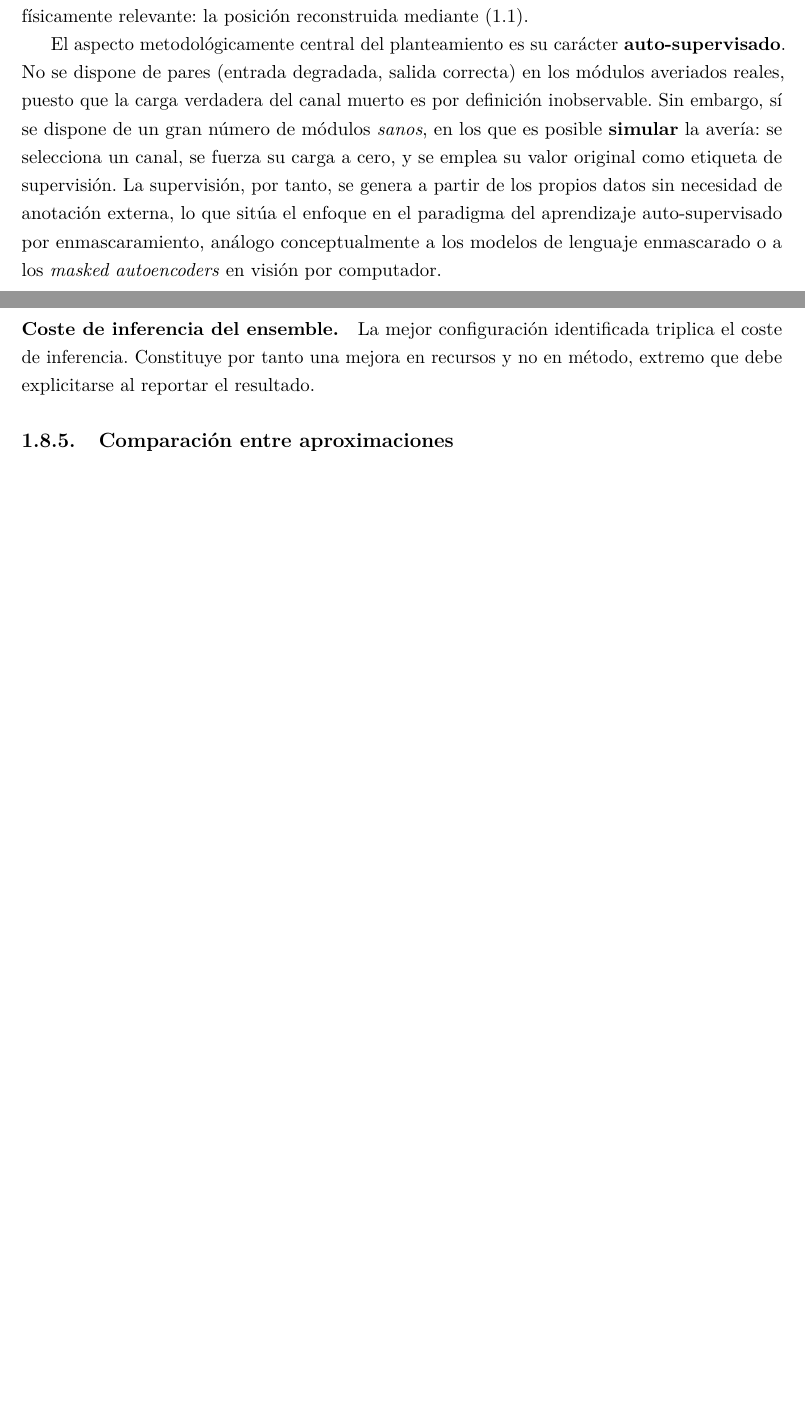
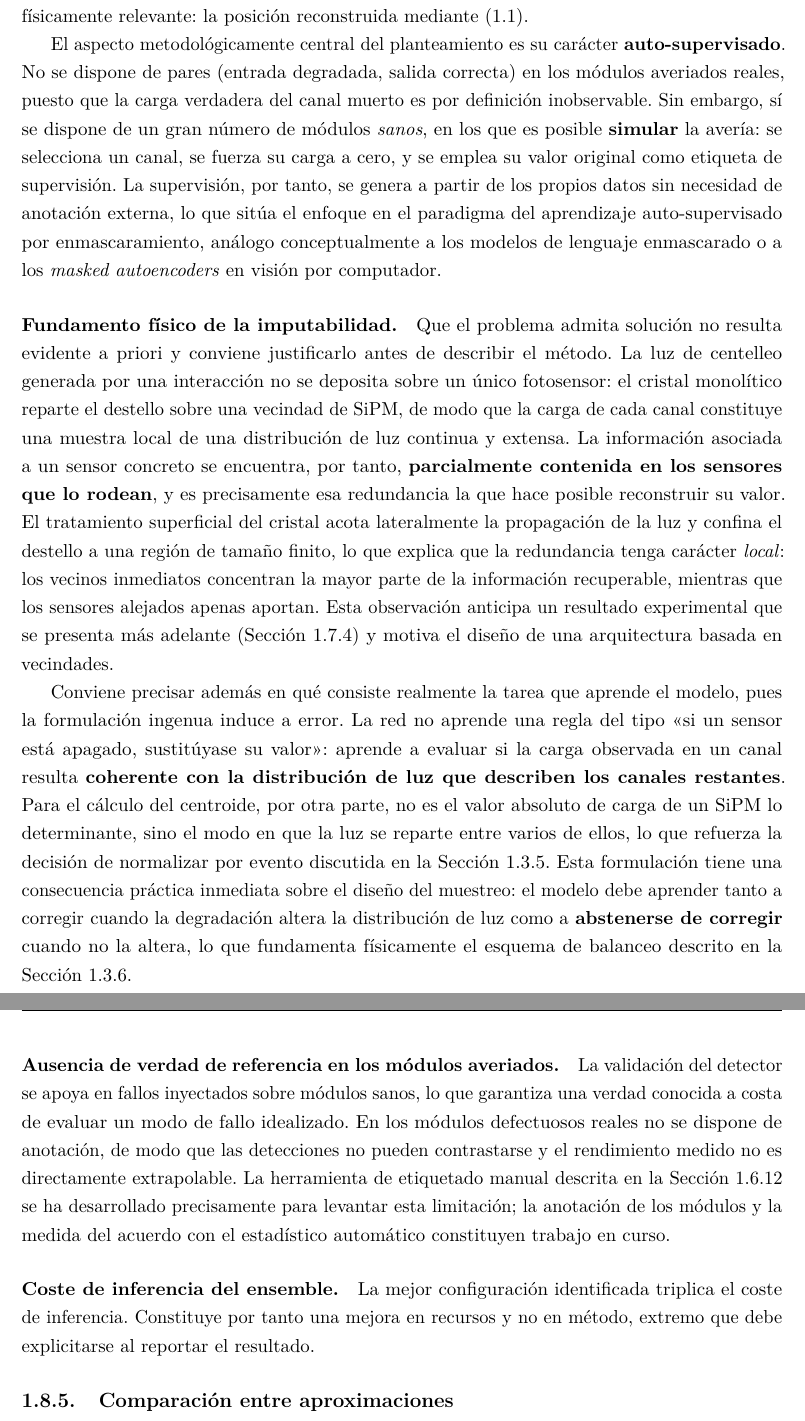
Before and after one commit to miguelser92/TFM_Miguel_Escudero, a LaTeX thesis (memoria/cap_materiales_metodos.tex): two parts of pages 8 and 40 of 42 before the commit and two parts of pages 8 and 41 of 43 after it, joined at a grey line, cut so that both start at the same text, the shorter picture padded with empty space. Compiled offline with pdfLaTeX.

Commit message:
Materiales y Metodos: fundamento fisico, etiquetado manual y cifras BAD corregidas
Pase de revision del capitulo contra la bitacora, que hizo de memoria del
proyecto durante toda la fase experimental. Aparecieron dos huecos y un error.

Fundamento fisico de la imputabilidad (nuevo, seccion 1.3). Por que el problema
tiene solucion: el cristal monolitico reparte el destello sobre una vecindad de
SiPM, asi que la informacion de un canal esta parcialmente contenida en sus
vecinos, y el tratamiento superficial confina la luz haciendo esa redundancia
local -- lo que anticipa el resultado de la regresion por anillos. Se precisa
ademas que la red no aprende "si esta apagado, corrige" sino a juzgar si la
carga de un canal es coherente con la distribucion de luz de los demas, lo que
fundamenta fisicamente tanto la normalizacion por evento como el balanceo 50/50
(debe aprender tambien a NO corregir).

Etiquetado manual (bad_label.py) incorporado en tres puntos: metodologia de la
seccion de deteccion, una limitacion nueva sobre la ausencia de verdad de
referencia en los modulos averiados reales, y una linea de trabajo futuro. Se
anade tambien a la tabla de modulos del codigo.

Correccion de cifras. La aplicacion del detector a los BAD reales decia 49
modulos / 281 canales / 16 desplazados; recontado sobre reports/bad_detection.json
son 48 de 62 modulos, 278 canales y 12 desplazados. La tabla de AUC/TPR/FPR se
verifico contra bad_validation.json y es correcta.

Co-Authored-By: Claude Opus 5 <noreply@anthropic.com>

```diff
--- a/memoria/cap_materiales_metodos.tex
+++ b/memoria/cap_materiales_metodos.tex
@@ -197,6 +197,32 @@ propios datos sin necesidad de anotación externa, lo que sitúa el enfoque en e
 aprendizaje auto-supervisado por enmascaramiento, análogo conceptualmente a los modelos de lenguaje
 enmascarado o a los \emph{masked autoencoders} en visión por computador.
 
+\paragraph{Fundamento físico de la imputabilidad.} Que el problema admita solución no resulta
+evidente a priori y conviene justificarlo antes de describir el método. La luz de centelleo
+generada por una interacción no se deposita sobre un único fotosensor: el cristal monolítico
+reparte el destello sobre una vecindad de SiPM, de modo que la carga de cada canal constituye una
+muestra local de una distribución de luz continua y extensa. La información asociada a un sensor
+concreto se encuentra, por tanto, \textbf{parcialmente contenida en los sensores que lo rodean}, y
+es precisamente esa redundancia la que hace posible reconstruir su valor. El tratamiento
+superficial del cristal acota lateralmente la propagación de la luz y confina el destello a una
+región de tamaño finito, lo que explica que la redundancia tenga carácter \emph{local}: los vecinos
+inmediatos concentran la mayor parte de la información recuperable, mientras que los sensores
+alejados apenas aportan. Esta observación anticipa un resultado experimental que se presenta más
+adelante (Sección~\ref{subsec:res-anillos}) y motiva el diseño de una arquitectura basada en
+vecindades.
+
+Conviene precisar además en qué consiste realmente la tarea que aprende el modelo, pues la
+formulación ingenua induce a error. La red no aprende una regla del tipo «si un sensor está apagado,
+sustitúyase su valor»: aprende a evaluar si la carga observada en un canal resulta
+\textbf{coherente con la distribución de luz que describen los canales restantes}. Para el cálculo
+del centroide, por otra parte, no es el valor absoluto de carga de un SiPM lo determinante, sino el
+modo en que la luz se reparte entre varios de ellos, lo que refuerza la decisión de normalizar por
+evento discutida en la Sección~\ref{subsec:normalizacion}. Esta formulación tiene una consecuencia
+práctica inmediata sobre el diseño del muestreo: el modelo debe aprender tanto a corregir cuando la
+degradación altera la distribución de luz como a \textbf{abstenerse de corregir} cuando no la
+altera, lo que fundamenta físicamente el esquema de balanceo descrito en la
+Sección~\ref{subsec:generacion-muestras}.
+
 \subsection{Objetivos}
 \label{subsec:objetivos}
 
@@ -1937,6 +1989,14 @@ cola. La distribución de puntuaciones en los módulos reales no presenta bimoda
 indica que ``canal defectuoso'' no constituye una categoría con una firma estadística única sino un
 conjunto heterogéneo de modos de fallo.
 
+\paragraph{Ausencia de verdad de referencia en los módulos averiados.} La validación del detector se
+apoya en fallos inyectados sobre módulos sanos, lo que garantiza una verdad conocida a costa de
+evaluar un modo de fallo idealizado. En los módulos defectuosos reales no se dispone de anotación,
+de modo que las detecciones no pueden contrastarse y el rendimiento medido no es directamente
+extrapolable. La herramienta de etiquetado manual descrita en la Sección~\ref{subsec:exp-bad} se ha
+desarrollado precisamente para levantar esta limitación; la anotación de los módulos y la medida del
+acuerdo con el estadístico automático constituyen trabajo en curso.
+
 \paragraph{Coste de inferencia del ensemble.} La mejor configuración identificada triplica el coste
 de inferencia. Constituye por tanto una mejora en recursos y no en método, extremo que debe
 explicitarse al reportar el resultado.
```
Also changed, not shown: memoria/cap_materiales_metodos.tex (35 more changed lines), 1 other file.
